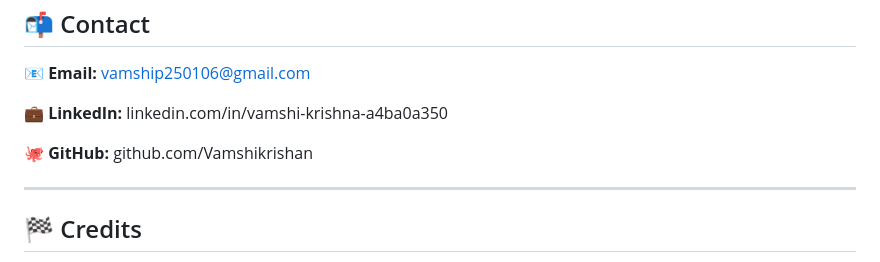
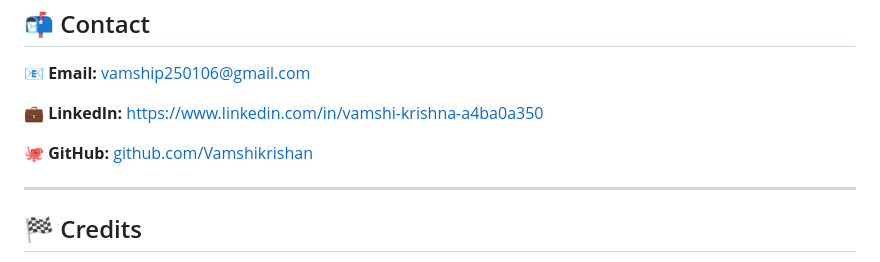
Before and after one commit to Vamshikrishan/Recipe_Card, a Markdown page: README.md, the part around the change. GitHub-like rendering.

```diff
--- a/README.md
+++ b/README.md
@@ -103,9 +103,9 @@ I love building creative, interactive projects that blend design and functionali
 ## 📬 Contact
 **📧 Email:** vamship250106@gmail.com
 
-**💼 LinkedIn:** linkedin.com/in/vamshi-krishna-a4ba0a350
+**💼 LinkedIn:** https://www.linkedin.com/in/vamshi-krishna-a4ba0a350
 
-**🐙 GitHub:** github.com/Vamshikrishan
+**🐙 GitHub:** [github.com/Vamshikrishan](https://github.com/Vamshikrishan?tab=repositories)
 
 ---
 
```
